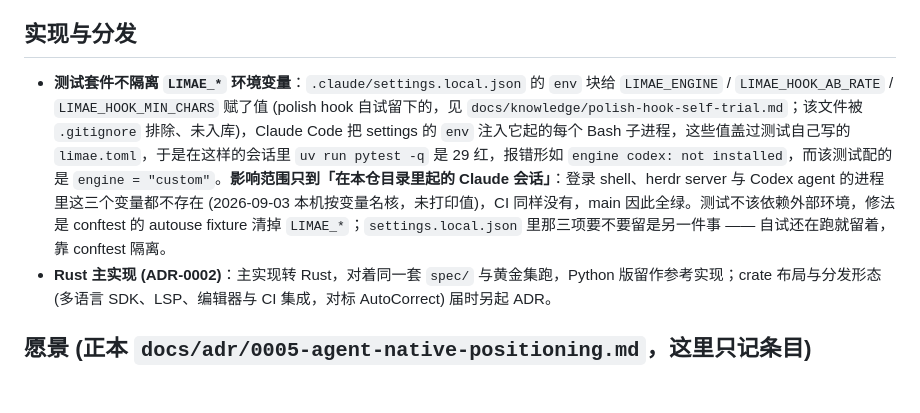
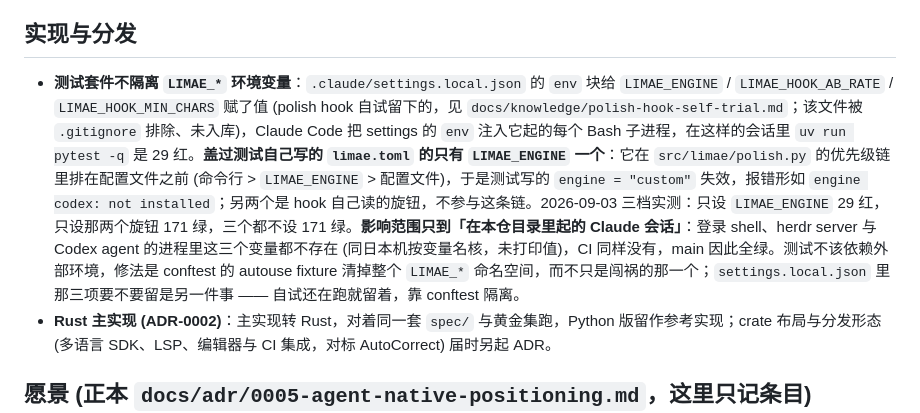
Before and after one commit to Luolc/limae, a Markdown page: docs/tracker.md, the part around the change. Drawn GitHub-style; blank space fills up the shorter version.

Commit message:
chore(tracker): pin the 29 failures on LIMAE_ENGINE alone
Review found the entry lumped all three variables together as
overriding limae.toml. Only LIMAE_ENGINE sits in polish.py's precedence
chain ahead of the config file; the two hook knobs are read by hook.py
and change nothing here -- setting only them keeps all 171 green, while
LIMAE_ENGINE alone reproduces the 29 failures. The conftest fix still
wants the whole LIMAE_* namespace, and the entry now says why.

```diff
--- a/docs/tracker.md
+++ b/docs/tracker.md
@@ -13,7 +13,7 @@ backlog 的正本，由 `limae-orchestra` 在合入后记账 (全局守则「多
 
 ## 实现与分发
 
-- **测试套件不隔离 `LIMAE_*` 环境变量**：`.claude/settings.local.json` 的 `env` 块给 `LIMAE_ENGINE` / `LIMAE_HOOK_AB_RATE` / `LIMAE_HOOK_MIN_CHARS` 赋了值 (polish hook 自试留下的，见 `docs/knowledge/polish-hook-self-trial.md`；该文件被 `.gitignore` 排除、未入库)，Claude Code 把 settings 的 `env` 注入它起的每个 Bash 子进程，这些值盖过测试自己写的 `limae.toml`，于是在这样的会话里 `uv run pytest -q` 是 29 红，报错形如 `engine codex: not installed`，而该测试配的是 `engine = "custom"`。**影响范围只到「在本仓目录里起的 Claude 会话」**：登录 shell、herdr server 与 Codex agent 的进程里这三个变量都不存在 (2026-09-03 本机按变量名核，未打印值)，CI 同样没有，main 因此全绿。测试不该依赖外部环境，修法是 conftest 的 autouse fixture 清掉 `LIMAE_*`；`settings.local.json` 里那三项要不要留是另一件事 —— 自试还在跑就留着，靠 conftest 隔离。
+- **测试套件不隔离 `LIMAE_*` 环境变量**：`.claude/settings.local.json` 的 `env` 块给 `LIMAE_ENGINE` / `LIMAE_HOOK_AB_RATE` / `LIMAE_HOOK_MIN_CHARS` 赋了值 (polish hook 自试留下的，见 `docs/knowledge/polish-hook-self-trial.md`；该文件被 `.gitignore` 排除、未入库)，Claude Code 把 settings 的 `env` 注入它起的每个 Bash 子进程，在这样的会话里 `uv run pytest -q` 是 29 红。**盖过测试自己写的 `limae.toml` 的只有 `LIMAE_ENGINE` 一个**：它在 `src/limae/polish.py` 的优先级链里排在配置文件之前 (命令行 > `LIMAE_ENGINE` > 配置文件)，于是测试写的 `engine = "custom"` 失效，报错形如 `engine codex: not installed`；另两个是 hook 自己读的旋钮，不参与这条链。2026-09-03 三档实测：只设 `LIMAE_ENGINE` 29 红，只设那两个旋钮 171 绿，三个都不设 171 绿。**影响范围只到「在本仓目录里起的 Claude 会话」**：登录 shell、herdr server 与 Codex agent 的进程里这三个变量都不存在 (同日本机按变量名核，未打印值)，CI 同样没有，main 因此全绿。测试不该依赖外部环境，修法是 conftest 的 autouse fixture 清掉整个 `LIMAE_*` 命名空间，而不只是闯祸的那一个；`settings.local.json` 里那三项要不要留是另一件事 —— 自试还在跑就留着，靠 conftest 隔离。
 - **Rust 主实现 (ADR-0002)**：主实现转 Rust，对着同一套 `spec/` 与黄金集跑，Python 版留作参考实现；crate 布局与分发形态 (多语言 SDK、LSP、编辑器与 CI 集成，对标 AutoCorrect) 届时另起 ADR。
 
 ## 愿景 (正本 `docs/adr/0005-agent-native-positioning.md`，这里只记条目)
```
